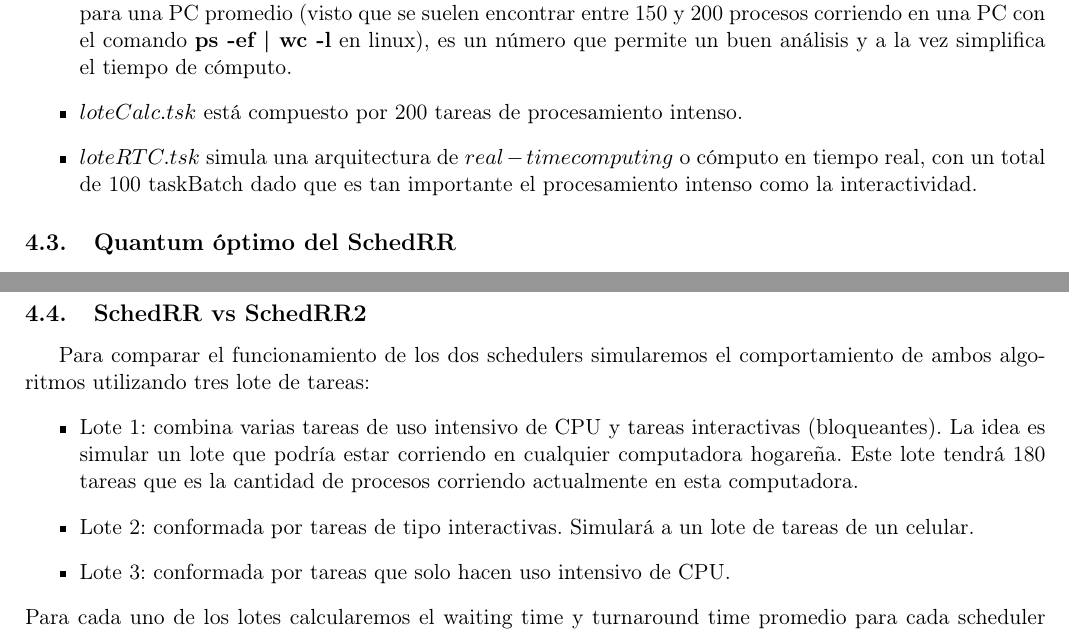
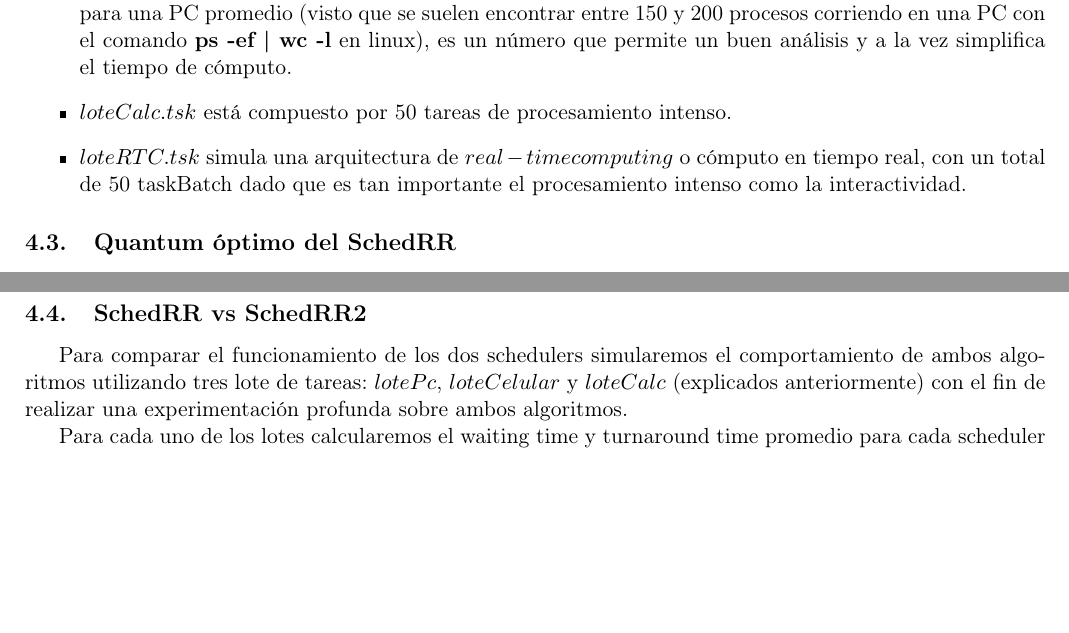
Before and after one commit to turtle-lea/sistemas-tp1, a LaTeX document (informe/main.tex, which reads informe/ej8.tex, informe/just_lotes.tex): two parts of pages 13 and 15 of 24, joined at a grey line, cut so that both start at the same text, the shorter picture padded with empty space. Compiled offline with pdfLaTeX.

Commit message:
correcciones al informe

```diff
--- a/informe/ej8.tex
+++ b/informe/ej8.tex
@@ -1,11 +1,7 @@
 \subsection{SchedRR vs SchedRR2}
 
-Para comparar el funcionamiento de los dos schedulers simularemos el comportamiento de ambos algoritmos utilizando tres lote de tareas:
-\begin{itemize}
-	\item Lote 1: combina varias tareas de uso intensivo de CPU y tareas interactivas (bloqueantes). La idea es simular un lote que podría estar corriendo en cualquier computadora hogareña. Este lote tendrá 180 tareas que es la cantidad de procesos corriendo actualmente en esta computadora.
-	\item Lote 2: conformada por tareas de tipo interactivas. Simulará a un lote de tareas de un celular.
-	\item Lote 3: conformada por tareas que solo hacen uso intensivo de CPU.
-\end{itemize}
+Para comparar el funcionamiento de los dos schedulers simularemos el comportamiento de ambos algoritmos utilizando tres lote de tareas: $lotePc$, $loteCelular$ y $loteCalc$ (explicados anteriormente) con el fin de realizar una experimentación profunda sobre ambos algoritmos.
+
 Para cada uno de los lotes calcularemos el waiting time y turnaround time promedio para cada scheduler tomando distintos valores de quantum y probando con 2, 3 y 4 cores. Los costos de cambio de contexto y migración serán 1 y 2 repectivamente. Teniendo en cuenta los resultados concluiremos cuál de los dos algoritmos se comporta mejor.
 
 \subsubsection{Lote 1: Pc}
--- a/informe/just_lotes.tex
+++ b/informe/just_lotes.tex
@@ -5,6 +5,6 @@ As\'i surgi\'o el $generador\_lotes.sh$ que produce cuatro lotes a conocer:
 \begin{itemize}
 	\item $loteCelular.tsk$ posee un total de 40 tareas interactivas (taskConsola), simula un ambiente interactivo que podr\'ia entenderse como acceso a internet o comunicaci\'on con otro dispositivo, etc.
 	\item $lotePC.tsk$ posee un total de 60 tareas de distintos tipos (bloqueantes, uso intenso cpu, etc.), dado el amplio uso que puede otorgarse a una PC. Consideramos que aunque 60 parece ser un n\'umero bajo para una PC promedio (visto que se suelen encontrar entre 150 y 200 procesos corriendo en una PC con el comando \textbf{ps -ef | wc -l} en linux), es un n\'umero que permite un buen an\'alisis y a la vez simplifica el tiempo de c\'omputo.
-	\item $loteCalc.tsk$ est\'a compuesto por 200 tareas de procesamiento intenso.
-	\item $loteRTC.tsk$ simula una arquitectura de $real-time computing$ o c\'omputo en tiempo real, con un total de 100 taskBatch dado que es tan importante el procesamiento intenso como la interactividad.
+	\item $loteCalc.tsk$ est\'a compuesto por 50 tareas de procesamiento intenso.
+	\item $loteRTC.tsk$ simula una arquitectura de $real-time computing$ o c\'omputo en tiempo real, con un total de 50 taskBatch dado que es tan importante el procesamiento intenso como la interactividad.
 \end{itemize}
```
